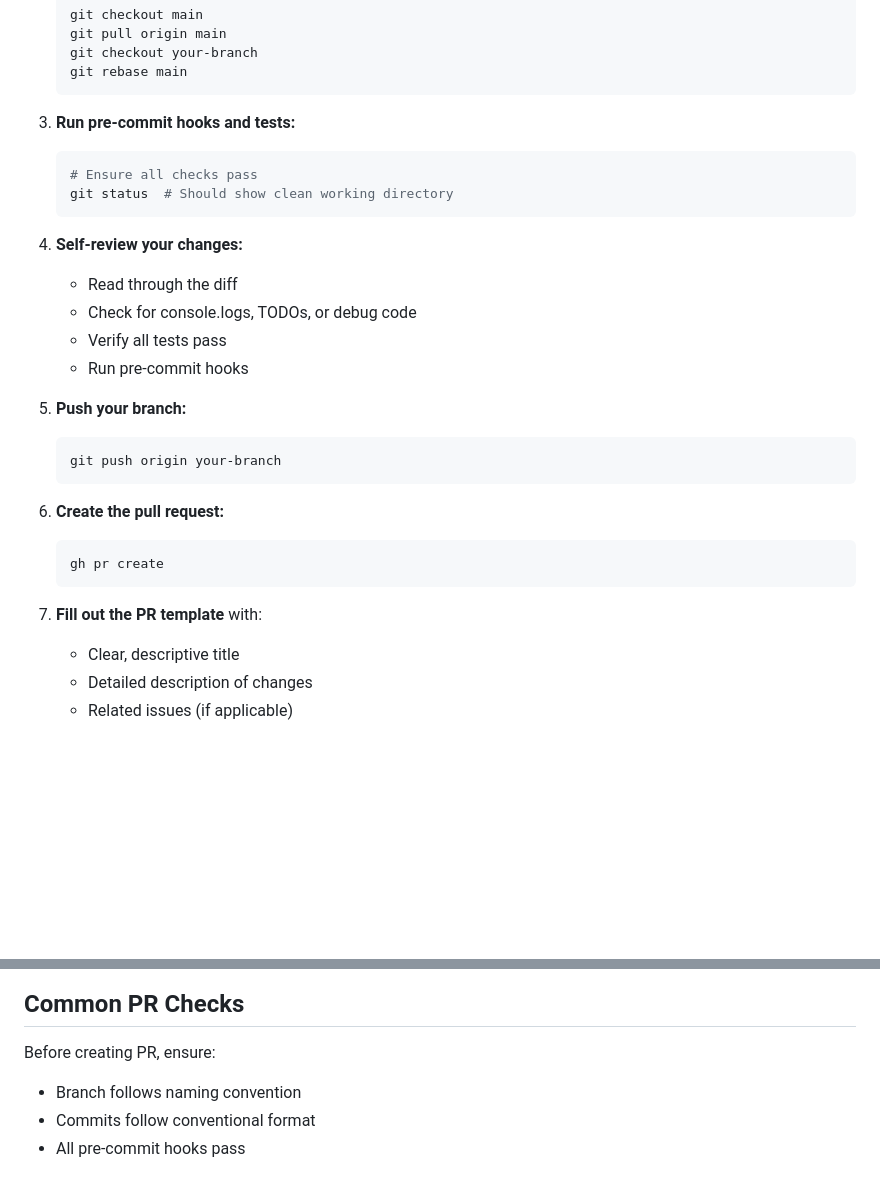
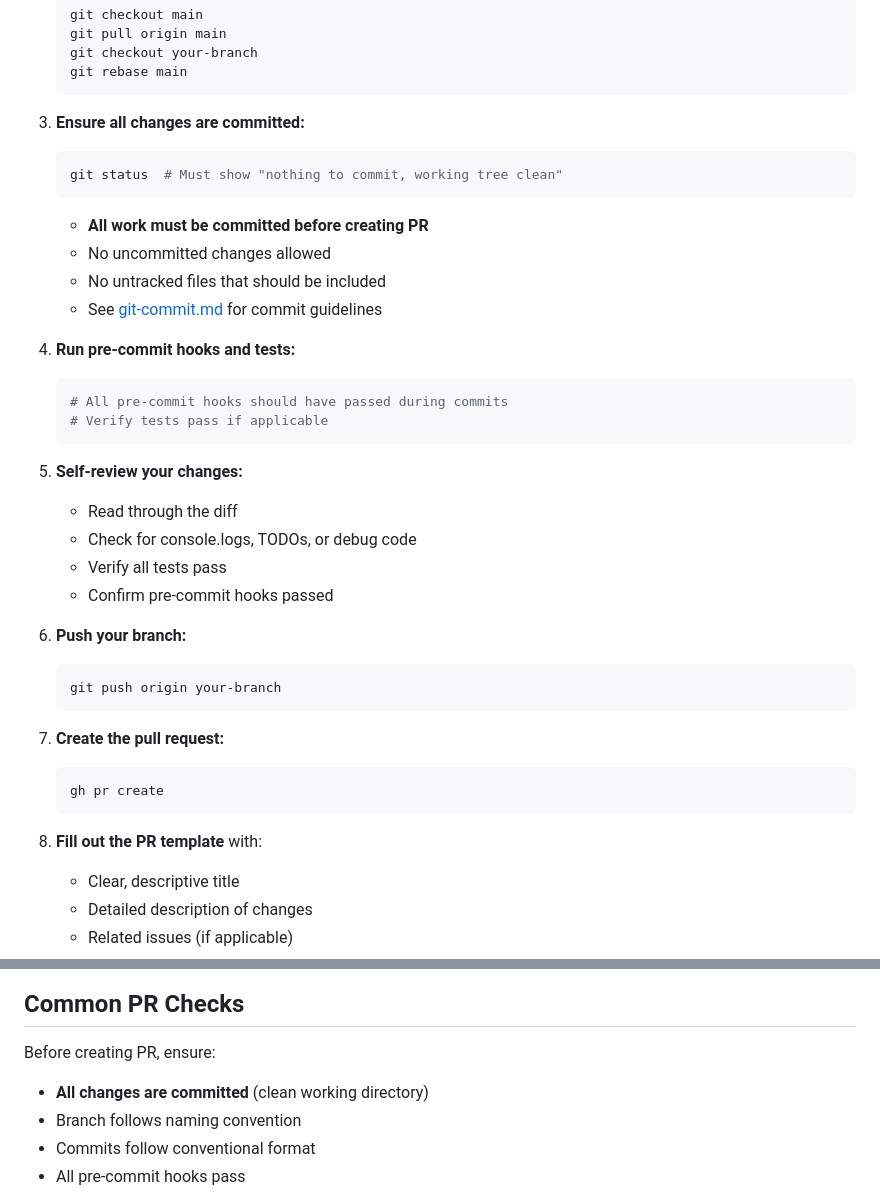
Before and after one commit to MorePET/technical-documentations, a Markdown page: .cursor/commands/create-pr.md, 2 parts joined by grey strips. Rendered like a GitHub page; blank space fills up the shorter version.

Commit message:
docs(workflow): require clean working directory for PR creation
Explicitly document that all changes must be committed before
creating a pull request. Updated workflow steps to:

- Add dedicated step 3: 'Ensure all changes are committed'
- Clarify git status must show 'nothing to commit, working tree clean'
- Add requirement to Common PR Checks section
- Renumber subsequent steps accordingly

This makes the requirement impossible to miss and aligns with
the detailed commit workflow in git-commit.md.

````diff
--- a/.cursor/commands/create-pr.md
+++ b/.cursor/commands/create-pr.md
@@ -31,32 +31,43 @@ When creating a pull request, follow these steps:
    git rebase main
    ```
 
-3. **Run pre-commit hooks and tests:**
+3. **Ensure all changes are committed:**
 
    ```bash
-   # Ensure all checks pass
-   git status  # Should show clean working directory
+   git status  # Must show "nothing to commit, working tree clean"
    ```
 
-4. **Self-review your changes:**
+   - **All work must be committed before creating PR**
+   - No uncommitted changes allowed
+   - No untracked files that should be included
+   - See [git-commit.md](./git-commit.md) for commit guidelines
+
+4. **Run pre-commit hooks and tests:**
+
+   ```bash
+   # All pre-commit hooks should have passed during commits
+   # Verify tests pass if applicable
+   ```
+
+5. **Self-review your changes:**
    - Read through the diff
    - Check for console.logs, TODOs, or debug code
    - Verify all tests pass
-   - Run pre-commit hooks
+   - Confirm pre-commit hooks passed
 
-5. **Push your branch:**
+6. **Push your branch:**
 
    ```bash
    git push origin your-branch
    ```
 
-6. **Create the pull request:**
+7. **Create the pull request:**
 
    ```bash
    gh pr create
    ```
 
-7. **Fill out the PR template** with:
+8. **Fill out the PR template** with:
    - Clear, descriptive title
    - Detailed description of changes
    - Related issues (if applicable)
@@ -176,6 +187,7 @@ Examples:
 
 Before creating PR, ensure:
 
+- **All changes are committed** (clean working directory)
 - Branch follows naming convention
 - Commits follow conventional format
 - All pre-commit hooks pass
````
